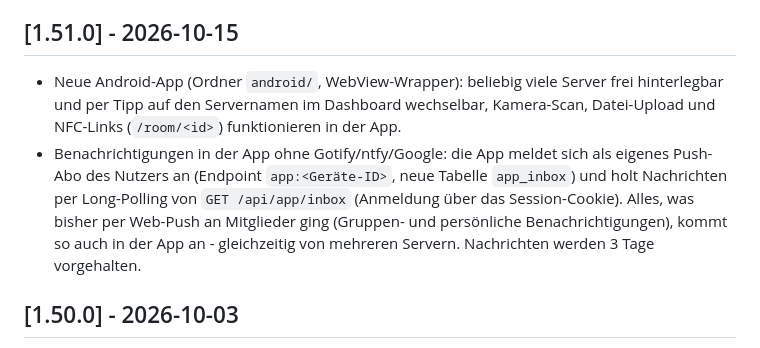
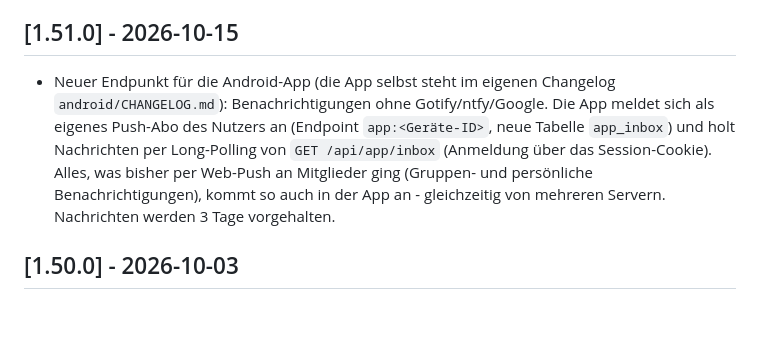
Before and after one commit to unLieb/clubhub, a Markdown page: CHANGELOG.md, the part around the change. Rendered like a GitHub page; blank space fills up the shorter version.

Commit message:
Server-Changelog 1.51.0: nur Server-Aenderungen, App-Teil steht in android/CHANGELOG.md

```diff
--- a/CHANGELOG.md
+++ b/CHANGELOG.md
@@ -13,8 +13,7 @@ Versions-Bump in `VERSION` und einem eigenen Commit in der Git-Historie
 - Meldungen: wer selbst einen Kommentar schreibt, eine neue Meldung anlegt oder den Status ändert, bekommt dafür keine eigene Browser-/App-Benachrichtigung mehr (bisher ging sie an alle Mitglieder der Zielgruppe, den Autor eingeschlossen). Gemeinsame Gruppenkanäle (ntfy/Gotify/Signal) lassen sich nicht pro Person ausnehmen und bleiben unverändert.
 
 ## [1.51.0] - 2026-10-15
-- Neue Android-App (Ordner `android/`, WebView-Wrapper): beliebig viele Server frei hinterlegbar und per Tipp auf den Servernamen im Dashboard wechselbar, Kamera-Scan, Datei-Upload und NFC-Links (`/room/<id>`) funktionieren in der App.
-- Benachrichtigungen in der App ohne Gotify/ntfy/Google: die App meldet sich als eigenes Push-Abo des Nutzers an (Endpoint `app:<Geräte-ID>`, neue Tabelle `app_inbox`) und holt Nachrichten per Long-Polling von `GET /api/app/inbox` (Anmeldung über das Session-Cookie). Alles, was bisher per Web-Push an Mitglieder ging (Gruppen- und persönliche Benachrichtigungen), kommt so auch in der App an - gleichzeitig von mehreren Servern. Nachrichten werden 3 Tage vorgehalten.
+- Neuer Endpunkt für die Android-App (die App selbst steht im eigenen Changelog `android/CHANGELOG.md`): Benachrichtigungen ohne Gotify/ntfy/Google. Die App meldet sich als eigenes Push-Abo des Nutzers an (Endpoint `app:<Geräte-ID>`, neue Tabelle `app_inbox`) und holt Nachrichten per Long-Polling von `GET /api/app/inbox` (Anmeldung über das Session-Cookie). Alles, was bisher per Web-Push an Mitglieder ging (Gruppen- und persönliche Benachrichtigungen), kommt so auch in der App an - gleichzeitig von mehreren Servern. Nachrichten werden 3 Tage vorgehalten.
 
 ## [1.50.0] - 2026-10-03
 - Kühlungen ist jetzt wie Meldungen, Hinweise, Urlaub und Zeiterfassung global deaktivierbar (Verwaltung → System → „Module & Features"). Deaktiviert verschwindet der Menüpunkt (Desktop-Sidebar und mobiles „Mehr"-Menü) samt Warn-Badge für alle - auch für Admins/Schichtleiter -, die Seite leitet mit Hinweis aufs Dashboard um, und alle Endpunkte darunter (Erfassen, Bearbeiten, Löschen, CSV-/PDF-Export) antworten mit 404. Kühlzellen und Messwerte bleiben vollständig erhalten. Bestehende Installationen starten nach dem Update mit aktiviertem Modul. In der Gruppenverwaltung verschwindet die Checkbox „Zugriff auf Kühlungen", der bereits gesetzte Gruppenzugriff geht beim Speichern aber nicht verloren (bleibt als verstecktes Feld erhalten).
```
